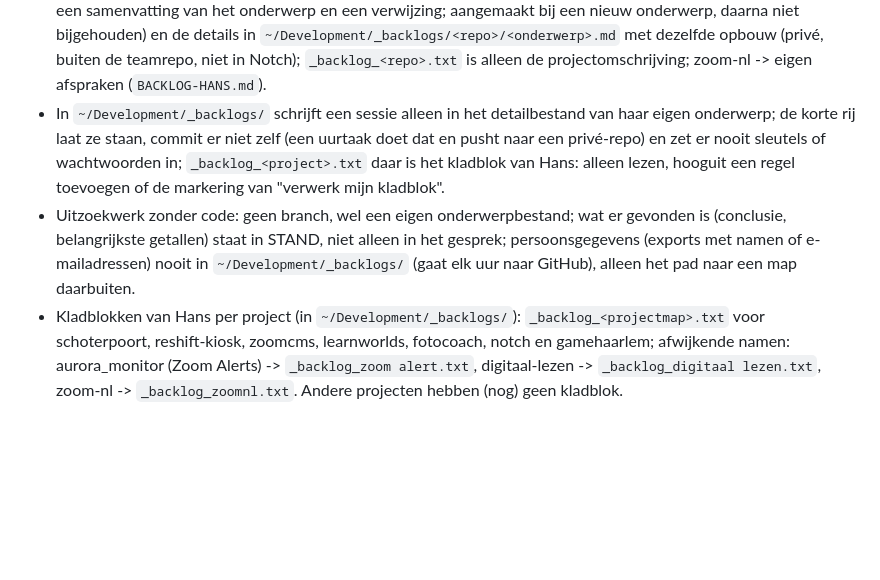
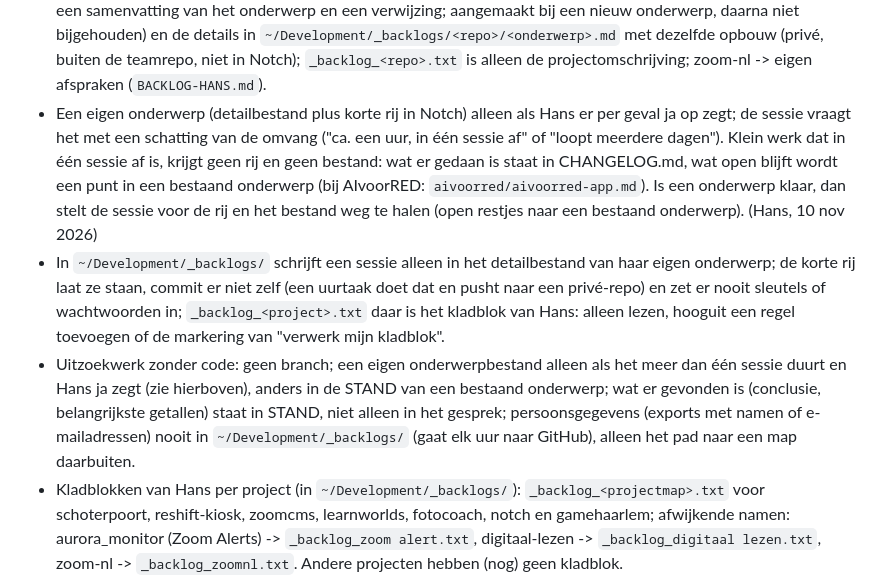
Before and after one commit to hklplrhft/ai-engineering-docs, a Markdown page: claude/CLAUDE.md, the part around the change. Rendered like a GitHub page; blank space fills up the shorter version.

Commit message:
Rules: a topic row only per case after Hans says yes; small work gets no row; done means removed
Co-Authored-By: Claude Opus 5.5 <noreply@anthropic.com>
Claude-Session: https://claude.ai/code/session_01W2zGyuE7pAGsfUftJ2yRj7

```diff
--- a/claude/CLAUDE.md
+++ b/claude/CLAUDE.md
@@ -48,8 +48,9 @@ eind van de sessie en niet 'straks even'. Daarna mag het overal genoemd worden;
 | `HANDOFF.md` | Momentopname voor de volgende sessie: waar sta je nu, wat is de eerstvolgende stap, hoe test je het lokaal. Werken meerdere sessies in één project, dan staat de stand per onderwerp in het onderwerpbestand of -blok (zie "Waar staat de backlog") en verwijst HANDOFF.md daarheen | Mag herschreven worden, en WORDT dat ook. Daarom hoort hier niets in dat moet blijven: geen open punten (BACKLOG.md), geen afspraken of werkwijze-regels (dit bestand), geen besluiten (docs/decisions.md), geen lessen of valkuilen (docs/refs/). Zet je zoiets hier toch neer, dan verdwijnt het bij de eerstvolgende herschrijving zonder dat iemand het merkt |
 
 - Waar staat de backlog (Hans, 9 nov 2026; plan `docs/plans/2026-11-09-backlogs-per-project.md` in ai-engineering-docs): eigen project -> `BACKLOG.md` in de repo (de volledige lijst van Claude, met per lang lopend onderwerp een blok WAAR, STAND, VOLGENDE STAP, OPEN PUNTEN), en eventueel daarnaast het kladblok van Hans `~/Development/_backlogs/_backlog_<project>.txt` (kort, zijn eigen ideeën; bewust gescheiden, 9 nov); teamrepo -> per onderwerp een korte rij `~/Development/_backlogs/_backlog_<repo> <onderwerp>.txt` (in Notch: een samenvatting van het onderwerp en een verwijzing; aangemaakt bij een nieuw onderwerp, daarna niet bijgehouden) en de details in `~/Development/_backlogs/<repo>/<onderwerp>.md` met dezelfde opbouw (privé, buiten de teamrepo, niet in Notch); `_backlog_<repo>.txt` is alleen de projectomschrijving; zoom-nl -> eigen afspraken (`BACKLOG-HANS.md`).
+- Een eigen onderwerp (detailbestand plus korte rij in Notch) alleen als Hans er per geval ja op zegt; de sessie vraagt het met een schatting van de omvang ("ca. een uur, in één sessie af" of "loopt meerdere dagen"). Klein werk dat in één sessie af is, krijgt geen rij en geen bestand: wat er gedaan is staat in CHANGELOG.md, wat open blijft wordt een punt in een bestaand onderwerp (bij AIvoorRED: `aivoorred/aivoorred-app.md`). Is een onderwerp klaar, dan stelt de sessie voor de rij en het bestand weg te halen (open restjes naar een bestaand onderwerp). (Hans, 10 nov 2026)
 - In `~/Development/_backlogs/` schrijft een sessie alleen in het detailbestand van haar eigen onderwerp; de korte rij laat ze staan, commit er niet zelf (een uurtaak doet dat en pusht naar een privé-repo) en zet er nooit sleutels of wachtwoorden in; `_backlog_<project>.txt` daar is het kladblok van Hans: alleen lezen, hooguit een regel toevoegen of de markering van "verwerk mijn kladblok".
-- Uitzoekwerk zonder code: geen branch, wel een eigen onderwerpbestand; wat er gevonden is (conclusie, belangrijkste getallen) staat in STAND, niet alleen in het gesprek; persoonsgegevens (exports met namen of e-mailadressen) nooit in `~/Development/_backlogs/` (gaat elk uur naar GitHub), alleen het pad naar een map daarbuiten.
+- Uitzoekwerk zonder code: geen branch; een eigen onderwerpbestand alleen als het meer dan één sessie duurt en Hans ja zegt (zie hierboven), anders in de STAND van een bestaand onderwerp; wat er gevonden is (conclusie, belangrijkste getallen) staat in STAND, niet alleen in het gesprek; persoonsgegevens (exports met namen of e-mailadressen) nooit in `~/Development/_backlogs/` (gaat elk uur naar GitHub), alleen het pad naar een map daarbuiten.
 - Kladblokken van Hans per project (in `~/Development/_backlogs/`): `_backlog_<projectmap>.txt` voor schoterpoort, reshift-kiosk, zoomcms, learnworlds, fotocoach, notch en gamehaarlem; afwijkende namen: aurora_monitor (Zoom Alerts) -> `_backlog_zoom alert.txt`, digitaal-lezen -> `_backlog_digitaal lezen.txt`, zoom-nl -> `_backlog_zoomnl.txt`. Andere projecten hebben (nog) geen kladblok.
 - "Verwerk mijn kladblok": een idee uit het kladblok uitwerken in de `BACKLOG.md` van het project en in het kladblok achter dat idee "-> in BACKLOG.md (datum)" zetten; niets wegstrepen, dat doet Hans zelf. "Waar kunnen we aan werken?": kijk in de prio van `BACKLOG.md` én in het kladblok.
 - Geen TODO-lijsten in CLAUDE.md: dat bestand wordt elke sessie geladen en bij herschrijven vallen punten stilletjes weg.
```
Also changed, not shown: docs/decisions.md (+1 -0 lines).
